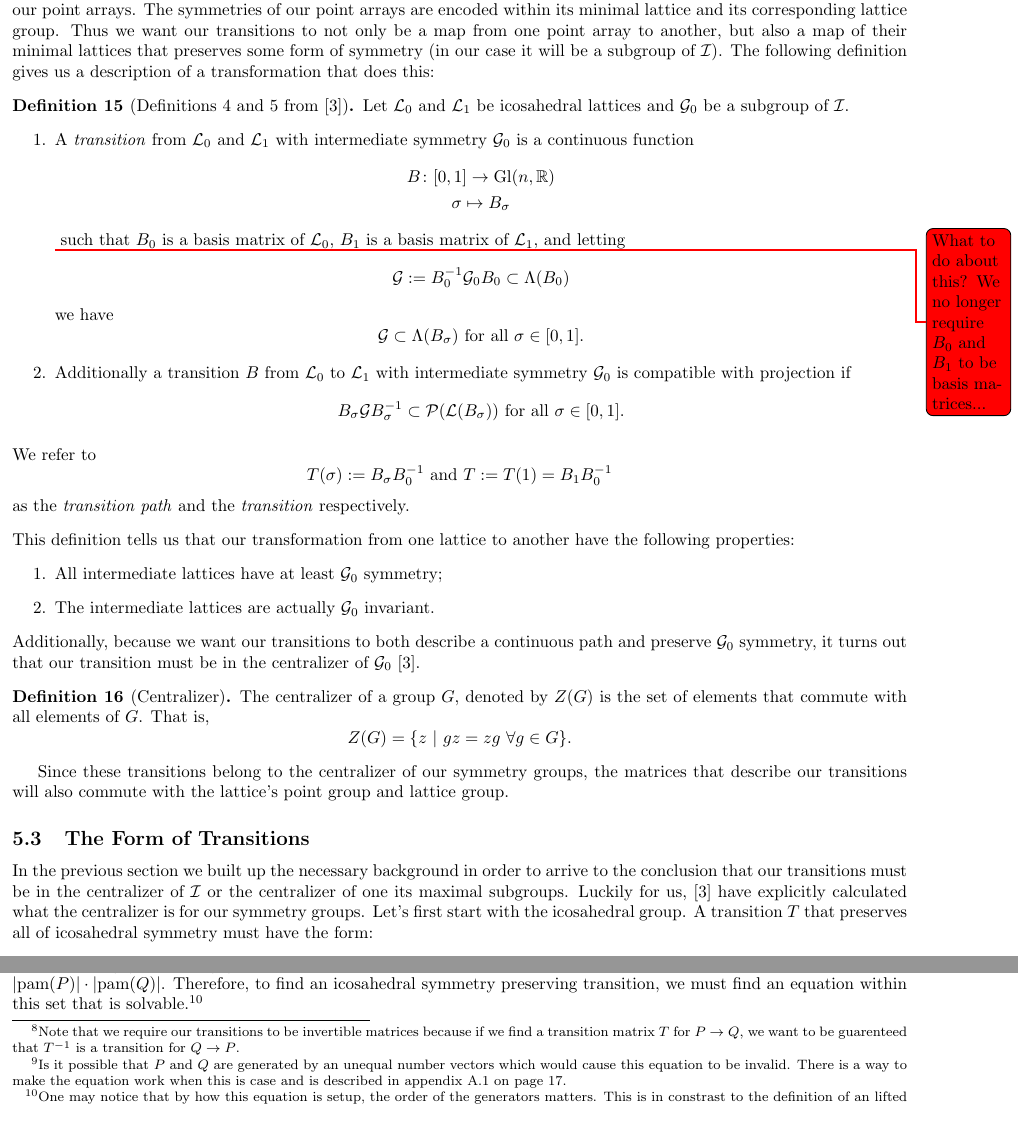
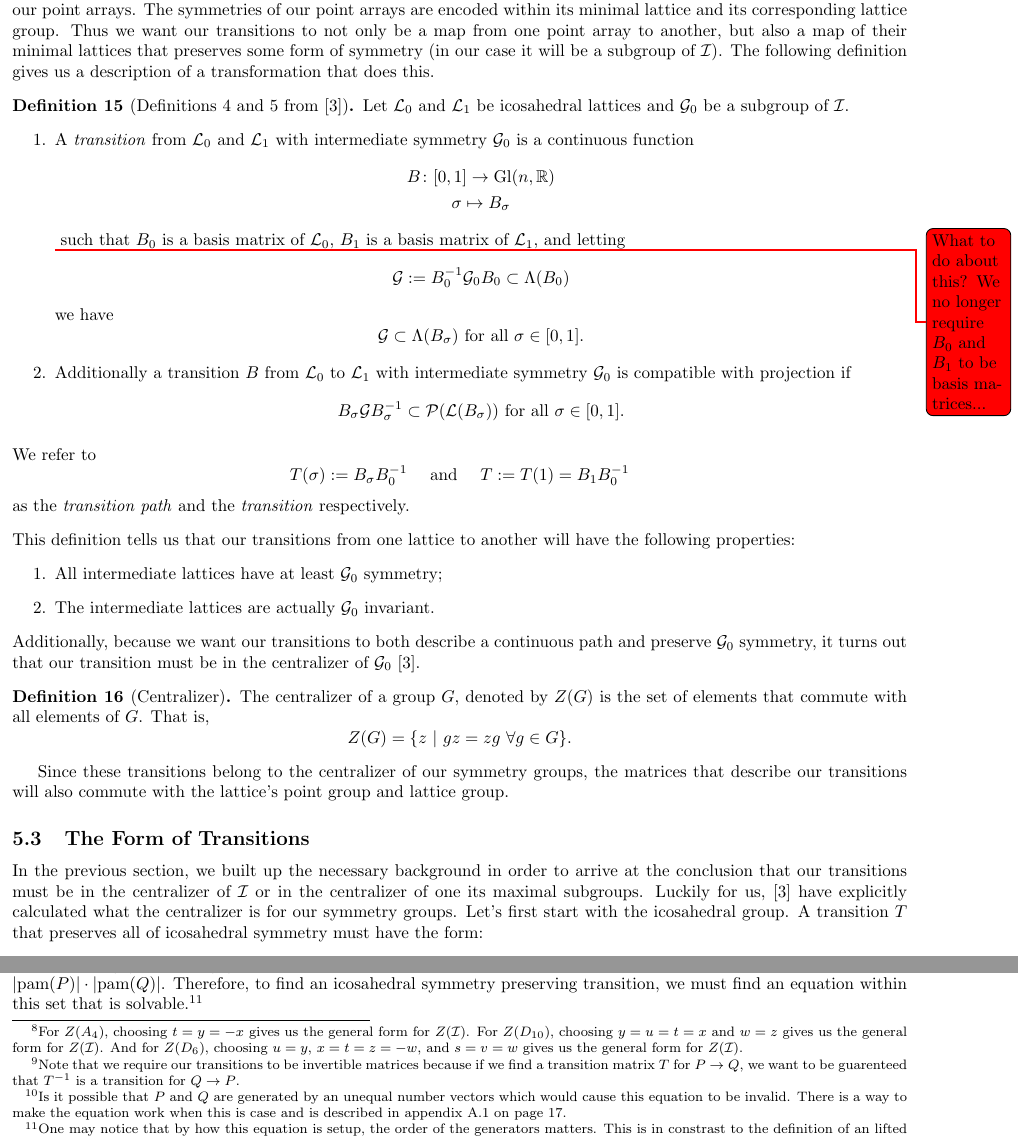
Before and after one commit to RochX/virus-research-paper, a LaTeX document (sip.tex): two parts of pages 8 and 9 of 18, joined at a grey line, cut so that both start at the same text. Compiled offline with pdfLaTeX.

Commit message:
Proof read things added in previous commit; fixing typos
- Also added footnote about how A4, D10, D6 transitions are equal to the ICO transition in particular cases

```diff
--- a/sip.tex
+++ b/sip.tex
@@ -951,9 +952,9 @@ The following definition gives us a description of a transformation that does th
 		\item Additionally a transition \( B \) from \( \mathcal{L}_0 \) to \( \mathcal{L}_1 \) with intermediate symmetry \( \mathcal{G}_0 \) is compatible with projection if
 		\[B_\sigma\mathcal{G}B_\sigma^{-1} \subset \mathcal{P}(\mathcal{L}(B_\sigma)) \text{ for all } \sigma \in [0, 1].\]
 	\end{enumerate}
-	We refer to \[T(\sigma) := B_\sigma B_0^{-1} \text{ and } T := T(1) = B_1B_0^{-1}\] as the \emph{transition path} and the \emph{transition} respectively.
+	We refer to \[T(\sigma) := B_\sigma B_0^{-1} \quad\text{ and }\quad T := T(1) = B_1B_0^{-1}\] as the \emph{transition path} and the \emph{transition} respectively.
 \end{Definition}
-\noindent This definition tells us that our transformation from one lattice to another have the following properties:
+\noindent This definition tells us that our transitions from one lattice to another will have the following properties:
 \begin{enumerate}
 	\item All intermediate lattices have at least \( \mathcal{G}_0 \) symmetry;
 	\item The intermediate lattices are actually \( \mathcal{G}_0 \) invariant.
@@ -966,7 +967,7 @@ Additionally, because we want our transitions to both describe a continuous path
 Since these transitions belong to the centralizer of our symmetry groups, the matrices that describe our transitions will also commute with the lattice's point group and lattice group.
 
 \subsection{The Form of Transitions}
-In the previous section we built up the necessary background in order to arrive to the conclusion that our transitions must be in the centralizer of \( \mathcal{I} \) or the centralizer of one its maximal subgroups.
+In the previous section, we built up the necessary background in order to arrive at the conclusion that our transitions must be in the centralizer of \( \mathcal{I} \) or in the centralizer of one its maximal subgroups.
 Luckily for us, \cite{indelicatoetal2012} have explicitly calculated what the centralizer is for our symmetry groups.
 Let's first start with the icosahedral group.
 A transition \(T\) that preserves all of icosahedral symmetry must have the form: \begin{equation*}
@@ -1009,6 +1010,11 @@ Below are the general matrix forms for \(Z(A_4)\), \(Z(D_{10})\), and \(Z(D_6)\)
 \end{align*}
 These general matrix forms give us linear transformations that preserve the symmetry of one of the maximal subgroups.
 Notice that with particular choices of variables, all three of these general forms can be equal to general form for icosahedral symmetry.
+\footnote{
+	For \( Z(A_4) \), choosing \( t = y = -x \) gives us the general form for \( Z(\mathcal{I}) \).
+	For \( Z(D_{10}) \), choosing \( y = u = t = x \) and \( w = z \) gives us the general form for \( Z(\mathcal{I}) \).
+	And for \( Z(D_6) \), choosing \( u = y \), \( x = t = z = -w \), and \( s = v = w \) gives us the general form for \( Z(\mathcal{I}) \).
+}
 This tells us that \( Z(\mathcal{I}) \) is a subset of the sets \( Z(A_4), Z(D_{10}), Z(D_6) \).
 
 Definition \ref{def:transitions-indelicato} gives us a rigorous definition of a transition between point arrays.
```
Also changed, not shown: sip.tex (7 more changed lines).
